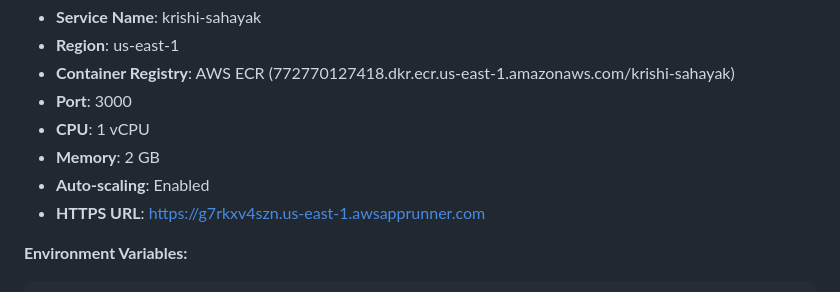
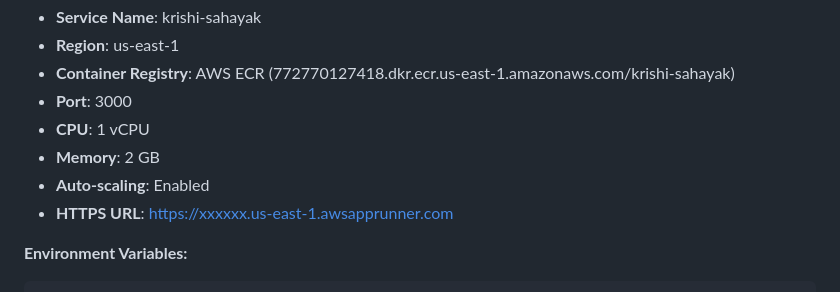
Before and after one commit to shivaprasadmohanrao/krishi-sahayak-real-time, a Markdown page: design.md, the part around the change. Rendered like a GitHub page.

````diff
--- a/design.md
+++ b/design.md
@@ -136,7 +136,7 @@ The application is containerized with Docker (Node.js 20 Alpine) and deployed to
 - **CPU**: 1 vCPU
 - **Memory**: 2 GB
 - **Auto-scaling**: Enabled
-- **HTTPS URL**: https://g7rkxv4szn.us-east-1.awsapprunner.com
+- **HTTPS URL**: https://xxxxxx.us-east-1.awsapprunner.com
 
 **Environment Variables:**
 ```
````
